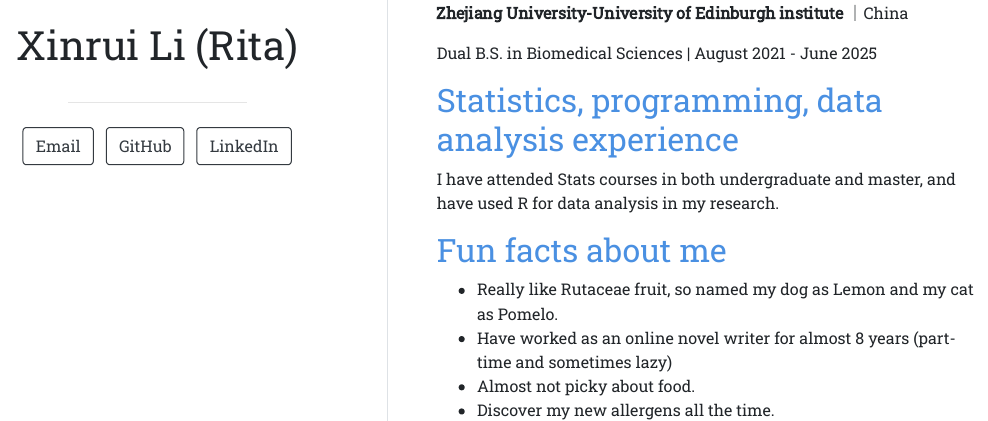
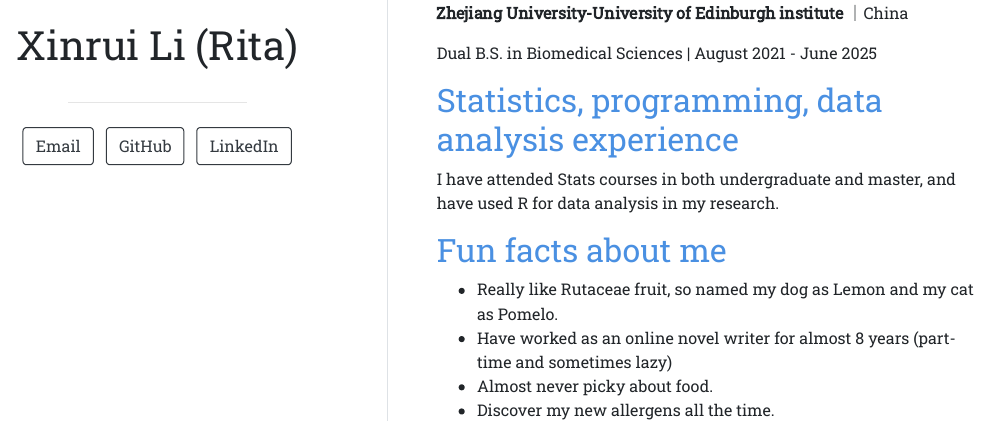
Before and after one commit to RitaLi160/RitaLi160.github.io, an R Markdown document (index.Rmd): the page in a window 1100 px wide, from 480 px down. The pictures show the output file index.html that the author committed with the source, opened offline.

Commit message:
Add files via upload

```diff
--- a/index.Rmd
+++ b/index.Rmd
@@ -47,7 +47,7 @@ I have attended Stats courses in both undergraduate and master, and have used R
 ## Fun facts about me
 - Really like Rutaceae fruit, so named my dog as Lemon and my cat as Pomelo.
 - Have worked as an online novel writer for almost 8 years (part-time and sometimes lazy)
-- Almost not picky about food.
+- Almost never picky about food.
 - Discover my new allergens all the time.
 
 ## Hobbies
```
Also changed, not shown: index.html.
